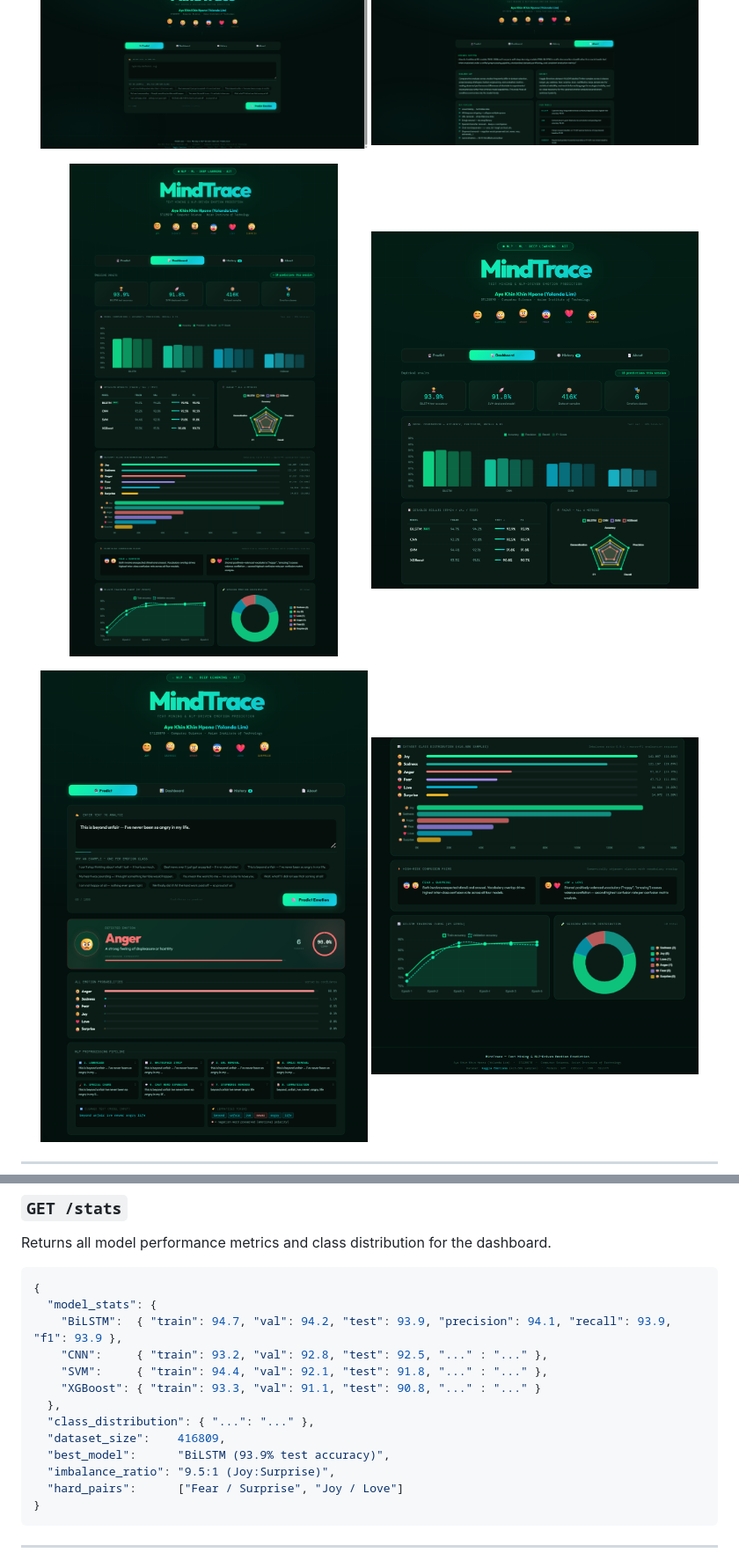
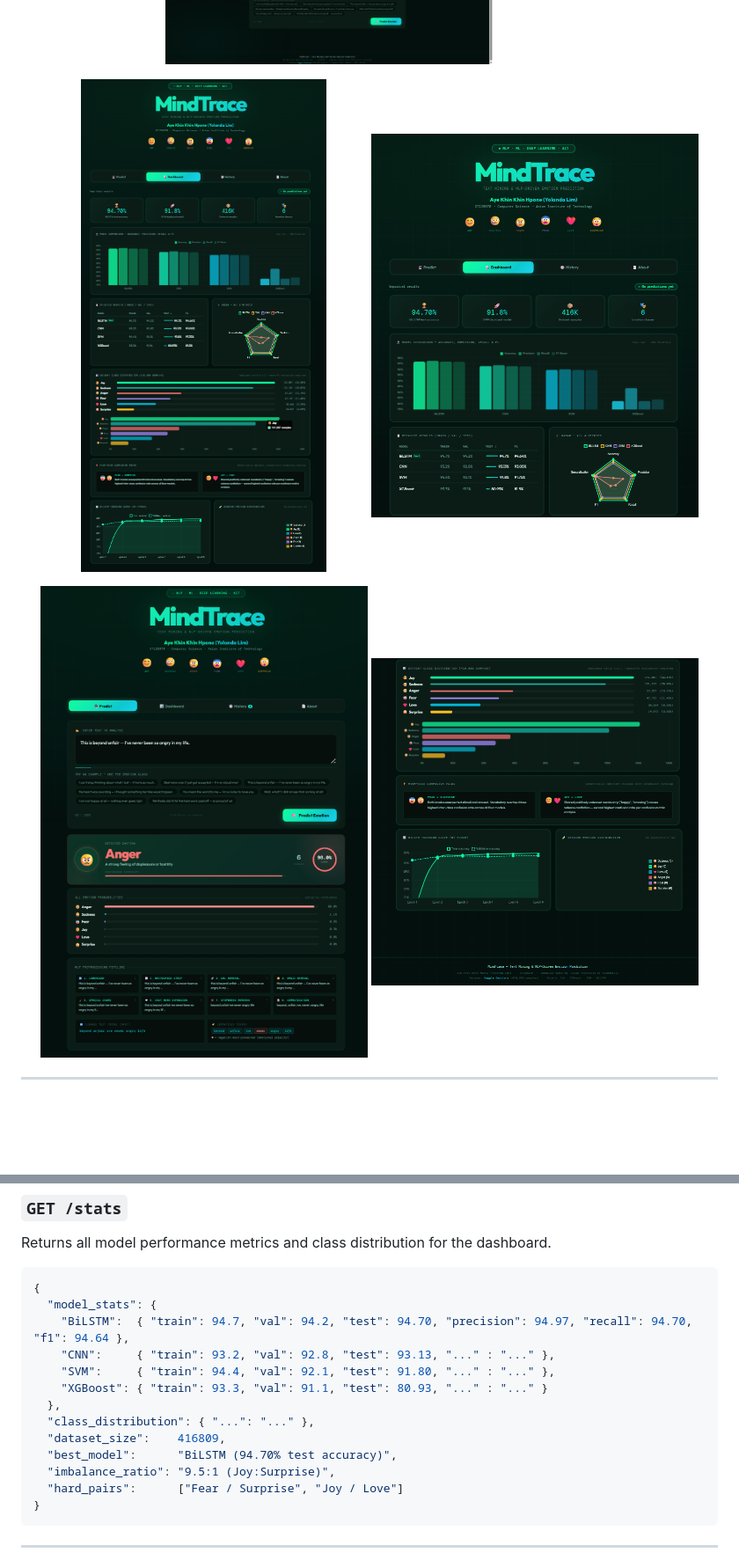
Before and after one commit to limhpone/st125970-MindTrace-yolanda-ML-Final-Project, a Markdown page: README.md, 2 parts joined by grey strips. Shown at 88% size. GitHub-like rendering; pictures changed too: Final_Report/img/about.png (deleted), Final_Report/img/dashboard.png, Final_Report/img/dashboard_2.png; folded sections open; blank space fills up the shorter version.

````diff
--- a/README.md
+++ b/README.md
@@ -315,14 +315,14 @@ Returns all model performance metrics and class distribution for the dashboard.
 ```json
 {
   "model_stats": {
-    "BiLSTM":  { "train": 94.7, "val": 94.2, "test": 93.9, "precision": 94.1, "recall": 93.9, "f1": 93.9 },
-    "CNN":     { "train": 93.2, "val": 92.8, "test": 92.5, "..." : "..." },
-    "SVM":     { "train": 94.4, "val": 92.1, "test": 91.8, "..." : "..." },
-    "XGBoost": { "train": 93.3, "val": 91.1, "test": 90.8, "..." : "..." }
+    "BiLSTM":  { "train": 94.7, "val": 94.2, "test": 94.70, "precision": 94.97, "recall": 94.70, "f1": 94.64 },
+    "CNN":     { "train": 93.2, "val": 92.8, "test": 93.13, "..." : "..." },
+    "SVM":     { "train": 94.4, "val": 92.1, "test": 91.80, "..." : "..." },
+    "XGBoost": { "train": 93.3, "val": 91.1, "test": 80.93, "..." : "..." }
   },
   "class_distribution": { "...": "..." },
   "dataset_size":    416809,
-  "best_model":      "BiLSTM (93.9% test accuracy)",
+  "best_model":      "BiLSTM (94.70% test accuracy)",
   "imbalance_ratio": "9.5:1 (Joy:Surprise)",
   "hard_pairs":      ["Fear / Surprise", "Joy / Love"]
 }
````
Also changed, not shown: other parts of README.md (+7 -7 lines), Final_Report/img/Aboutsection_whole.png, 9 other files.
